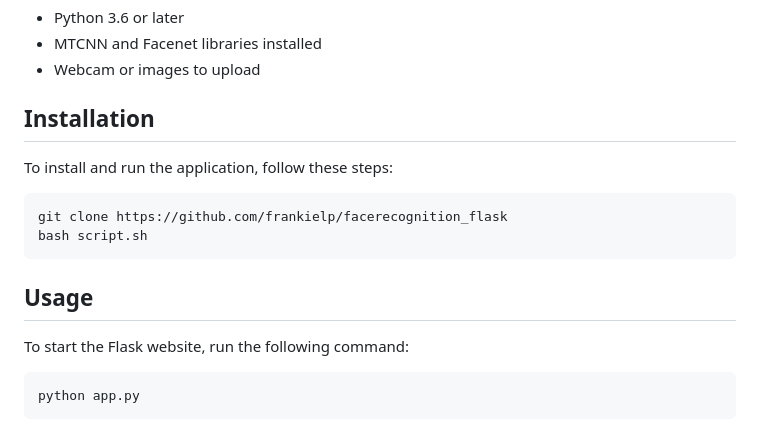
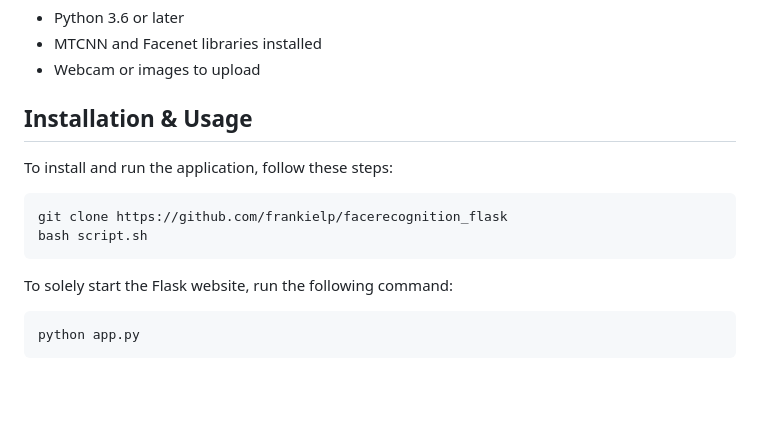
Before and after one commit to frankielp/FaceRecognition, a Markdown page: README.md, the part around the change. GitHub-like rendering; blank space fills up the shorter version.

````diff
--- a/README.md
+++ b/README.md
@@ -9,16 +9,14 @@ Before running this application, make sure you have the following prerequisites:
 - MTCNN and Facenet libraries installed
 - Webcam or images to upload
 
-## Installation
+## Installation & Usage
 To install and run the application, follow these steps:
 
 ```bash
 git clone https://github.com/frankielp/facerecognition_flask
 bash script.sh
 ```
-
-## Usage
-To start the Flask website, run the following command:
+To solely start the Flask website, run the following command:
 ```
 python app.py
 ```
````
